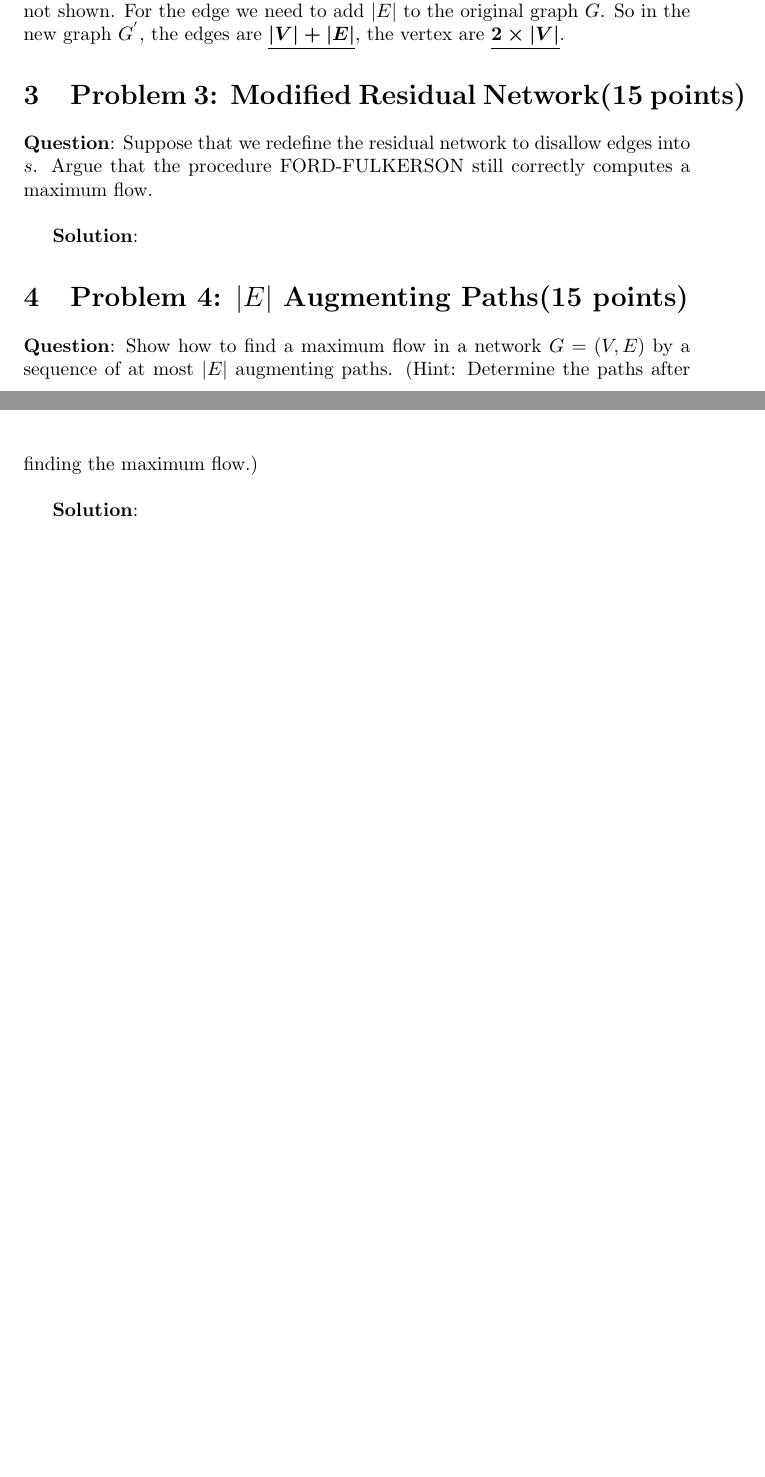
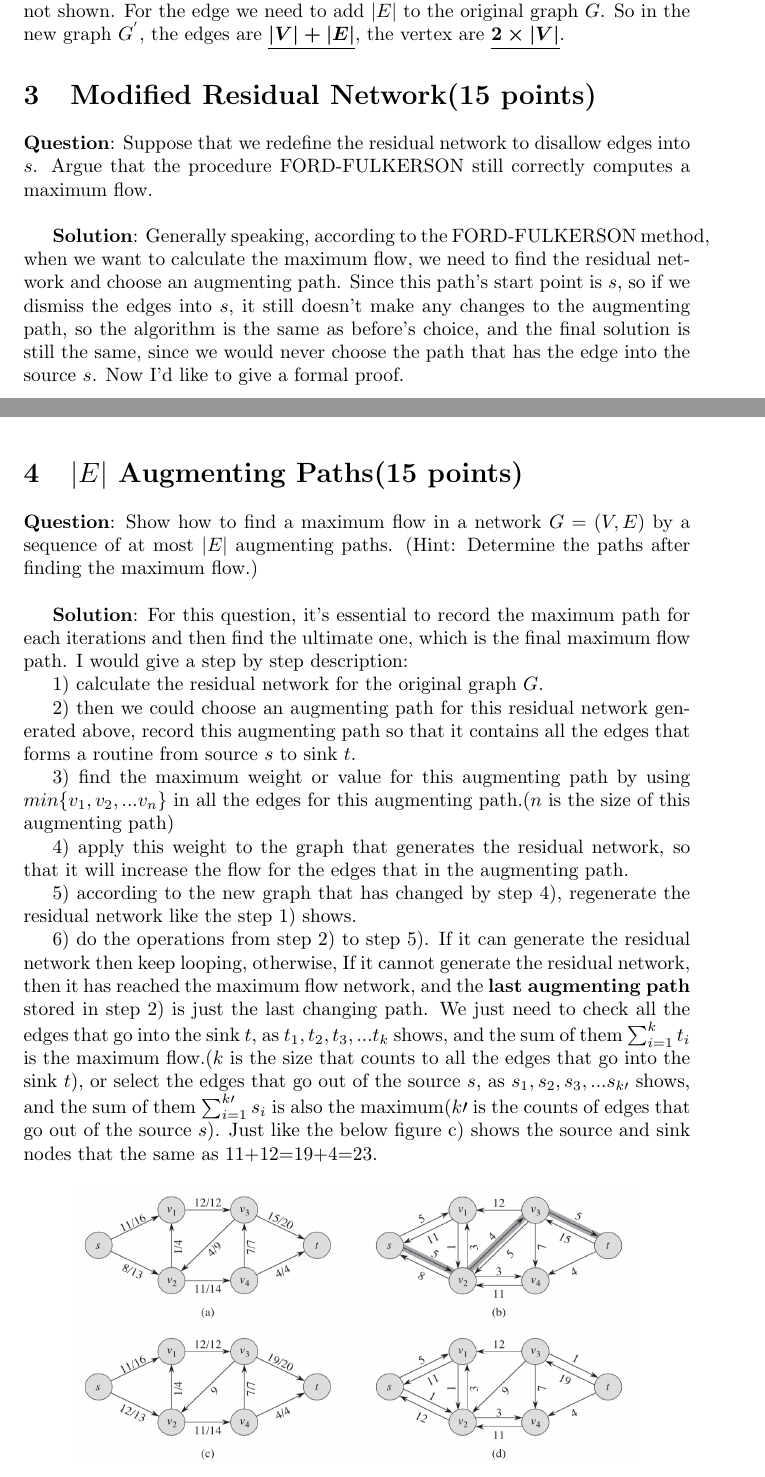
Before and after one commit to DeercoderPractice/exp-code, a LaTeX document (latex/algorithm_hw5.tex): two parts of pages 2 and 3 of 3 before the commit and two parts of pages 2 and 3 of 4 after it, joined at a grey line, cut so that both start at the same text, the shorter picture padded with empty space. Compiled offline with pdfLaTeX.

Commit message:
update hw5

```diff
--- a/latex/algorithm_hw5.tex
+++ b/latex/algorithm_hw5.tex
@@ -89,16 +89,38 @@ we still need to divide them even though they don't have the incoming or outgoin
 is not shown. For the edge we need to add $|E|$ to the original graph $G$. So in the new graph $G^{'}$, the edges are \boldmath\underline{$|V|+|E|$}\unboldmath, the vertex are \boldmath\underline{$2\times|V|$}\unboldmath.
 
 
-\section{Problem 3: Modified Residual Network(15 points)}
+\section{Modified Residual Network(15 points)}
 \textbf{Question}: Suppose that we redefine the residual network to disallow edges into $s$. Argue that the procedure FORD-FULKERSON still correctly computes a maximum flow.\newline
 
-\textbf{Solution}:
+\textbf{Solution}: Generally speaking, according to the FORD-FULKERSON method, when we want to calculate the maximum flow, we need to find the residual network and choose an augmenting path. Since this path's start point is $s$, so if we dismiss the edges into $s$, it still doesn't make any changes to the augmenting path, so the algorithm is the same as before's choice, and the final solution is still the same, since we would never choose the path that has the edge into the source $s$. Now I'd like to give a formal proof.
 
 
 
-\section{Problem 4: $|E|$  Augmenting Paths(15 points)}
+
+
+\section{$|E|$  Augmenting Paths(15 points)}
 \textbf{Question}: Show how to find a maximum flow in a network $G = (V, E)$ by a sequence of at most $|E|$ augmenting paths. (Hint: Determine the paths after finding the maximum flow.)\newline
 
-\textbf{Solution}:
+\textbf{Solution}: For this question, it's essential to record the maximum path for each iterations and then find the
+ultimate one, which is the final maximum flow path. I would give a step by step description:
+
+1) calculate the residual network for the original graph $G$.
+
+2) then we could choose an augmenting path for this residual network generated above, record this augmenting path so
+that it contains all the edges that forms a routine from source $s$ to sink $t$.
+
+3) find the maximum weight or value for this augmenting path by using $min\{v_{1}, v_{2}, ... v_{n}\}$ in all the edges
+for this augmenting path.($n$ is the size of this augmenting path)
+
+4) apply this weight to the graph that generates the residual network, so that it will increase the flow for the edges
+that in the augmenting path.
+
+5) according to the new graph that has changed by step 4), regenerate the residual network like the step 1) shows.
+
+6) do the operations from step 2) to step 5). If it can generate the residual network then keep looping, otherwise, If it cannot generate the residual network, then it has reached the maximum flow network, and the \textbf{last augmenting path} stored in step 2) is just the last changing path. We just need to check all the edges that go into the sink $t$, as ${t_{1}, t_{2}, t_{3}, ... t_{k}}$ shows, and the sum of them $\sum_{i=1}^k{t_i}$ is the maximum flow.($k$ is the size that counts to all the edges that go into the sink $t$), or select the edges that go out of the source $s$, as ${s_{1},s_{2}, s_{3}, ... s_{k\prime}}$ shows, and the sum of them $\sum_{i=1}^{k\prime}{s_i}$ is also the maximum(${k\prime}$ is the counts of edges that go out of the source $s$). Just like the below figure c) shows the source and sink nodes that the same as 11+12=19+4=23.
+
+\begin{center} % add this to make the figure shows in the middle of the pages
+\includegraphics[width=4.00in,height=2.00in]{hw5_2.png}
+\end{center}
 
 
```
Also changed, not shown: latex/hw5_2.png (added), latex/algorithm_hw5.tex (10 more changed lines).
